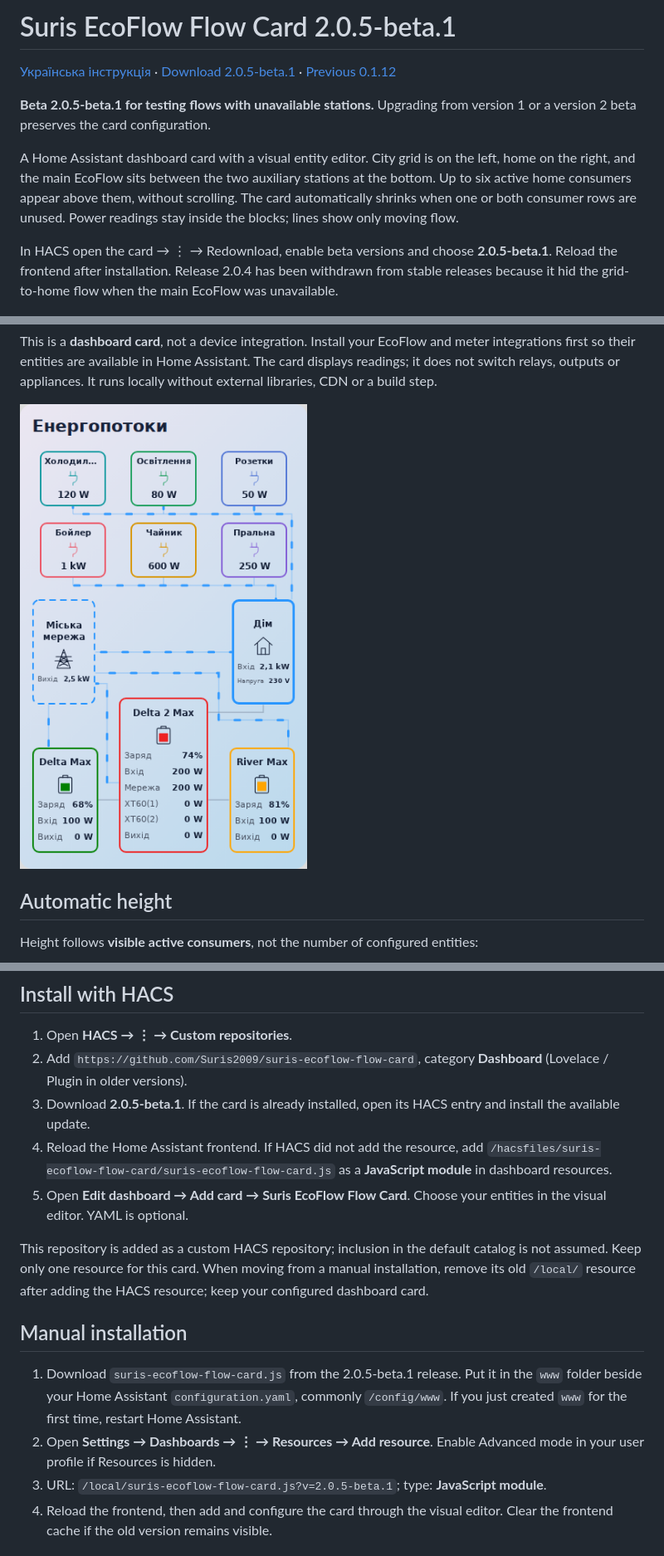
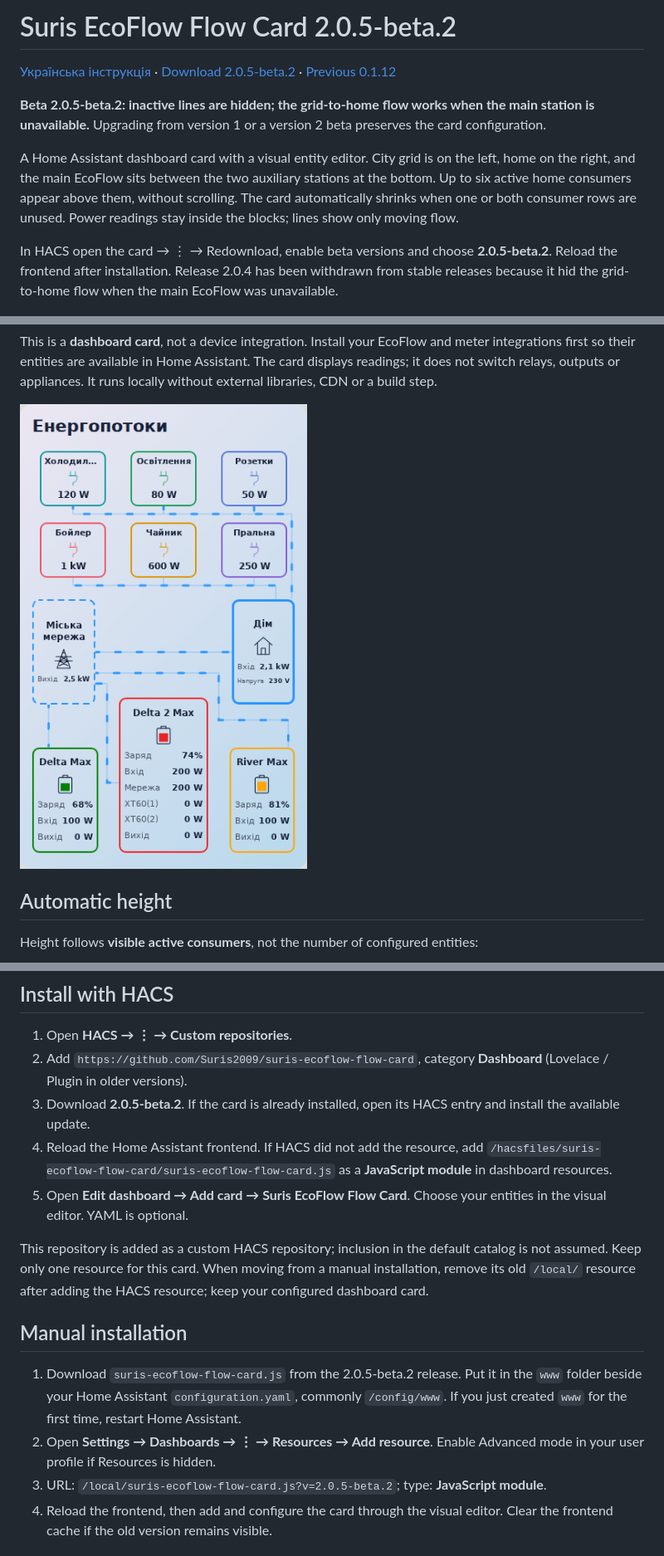
Before and after one commit to Suris2009/suris-ecoflow-flow-card, a Markdown page: README_EN.md, 3 parts joined by grey strips. Shown: that part at 83% size. Rendered like a GitHub page; pictures changed too: preview-mobile.png.

```diff
--- a/README_EN.md
+++ b/README_EN.md
@@ -1,12 +1,12 @@
-# Suris EcoFlow Flow Card 2.0.5-beta.1
+# Suris EcoFlow Flow Card 2.0.5-beta.2
 
-[Українська інструкція](README.md) · [Download 2.0.5-beta.1](https://github.com/Suris2009/suris-ecoflow-flow-card/releases/tag/v2.0.5-beta.1) · [Previous 0.1.12](https://github.com/Suris2009/suris-ecoflow-flow-card/releases/tag/v0.1.12)
+[Українська інструкція](README.md) · [Download 2.0.5-beta.2](https://github.com/Suris2009/suris-ecoflow-flow-card/releases/tag/v2.0.5-beta.2) · [Previous 0.1.12](https://github.com/Suris2009/suris-ecoflow-flow-card/releases/tag/v0.1.12)
 
-**Beta 2.0.5-beta.1 for testing flows with unavailable stations.** Upgrading from version 1 or a version 2 beta preserves the card configuration.
+**Beta 2.0.5-beta.2: inactive lines are hidden; the grid-to-home flow works when the main station is unavailable.** Upgrading from version 1 or a version 2 beta preserves the card configuration.
 
 A Home Assistant dashboard card with a visual entity editor. City grid is on the left, home on the right, and the main EcoFlow sits between the two auxiliary stations at the bottom. Up to six active home consumers appear above them, without scrolling. The card automatically shrinks when one or both consumer rows are unused. Power readings stay inside the blocks; lines show only moving flow.
 
-In HACS open the card → ⋮ → Redownload, enable beta versions and choose **2.0.5-beta.1**. Reload the frontend after installation. Release 2.0.4 has been withdrawn from stable releases because it hid the grid-to-home flow when the main EcoFlow was unavailable.
+In HACS open the card → ⋮ → Redownload, enable beta versions and choose **2.0.5-beta.2**. Reload the frontend after installation. Release 2.0.4 has been withdrawn from stable releases because it hid the grid-to-home flow when the main EcoFlow was unavailable.
 
 ![Grid supplies Home while the main EcoFlow is unavailable](preview-offline-grid.png)
 
@@ -32,7 +32,7 @@ As devices switch on or off, the card resizes automatically. A single row moves
 
 1. Open **HACS → ⋮ → Custom repositories**.
 2. Add `https://github.com/Suris2009/suris-ecoflow-flow-card`, category **Dashboard** (Lovelace / Plugin in older versions).
-3. Download **2.0.5-beta.1**. If the card is already installed, open its HACS entry and install the available update.
+3. Download **2.0.5-beta.2**. If the card is already installed, open its HACS entry and install the available update.
 4. Reload the Home Assistant frontend. If HACS did not add the resource, add `/hacsfiles/suris-ecoflow-flow-card/suris-ecoflow-flow-card.js` as a **JavaScript module** in dashboard resources.
 5. Open **Edit dashboard → Add card → Suris EcoFlow Flow Card**. Choose your entities in the visual editor. YAML is optional.
 
@@ -40,9 +40,9 @@ This repository is added as a custom HACS repository; inclusion in the default c
 
 ## Manual installation
 
-1. Download `suris-ecoflow-flow-card.js` from the 2.0.5-beta.1 release. Put it in the `www` folder beside your Home Assistant `configuration.yaml`, commonly `/config/www`. If you just created `www` for the first time, restart Home Assistant.
+1. Download `suris-ecoflow-flow-card.js` from the 2.0.5-beta.2 release. Put it in the `www` folder beside your Home Assistant `configuration.yaml`, commonly `/config/www`. If you just created `www` for the first time, restart Home Assistant.
 2. Open **Settings → Dashboards → ⋮ → Resources → Add resource**. Enable Advanced mode in your user profile if Resources is hidden.
-3. URL: `/local/suris-ecoflow-flow-card.js?v=2.0.5-beta.1`; type: **JavaScript module**.
+3. URL: `/local/suris-ecoflow-flow-card.js?v=2.0.5-beta.2`; type: **JavaScript module**.
 4. Reload the frontend, then add and configure the card through the visual editor. Clear the frontend cache if the old version remains visible.
 
 ## Configure the stations and home
```
Also changed, not shown: other parts of README_EN.md (+1 -1 lines), CHANGELOG.md (+6 -0 lines), README.md (+7 -7 lines), preview-desktop.png, preview-grid-outage.png, preview-no-consumers.png, preview-offline-grid.png, preview-one-row.png, 3 other files.
